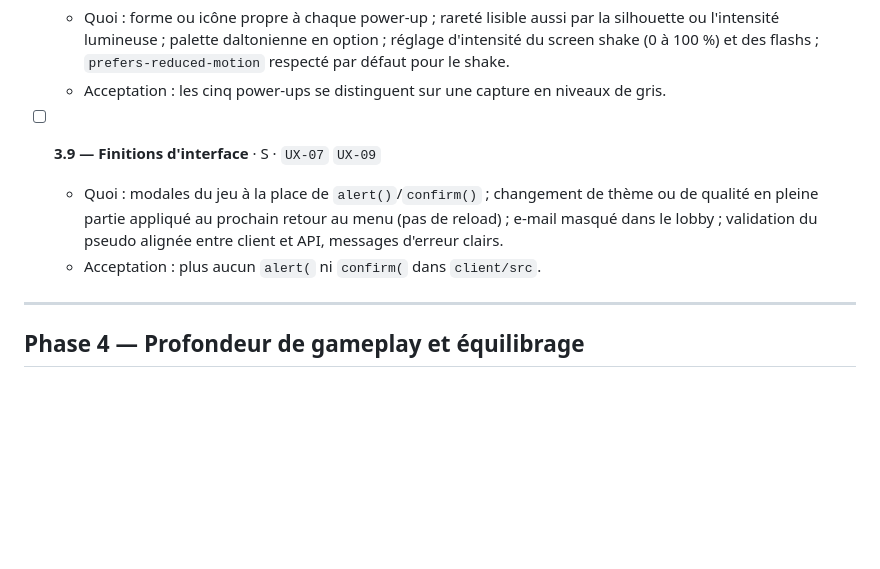
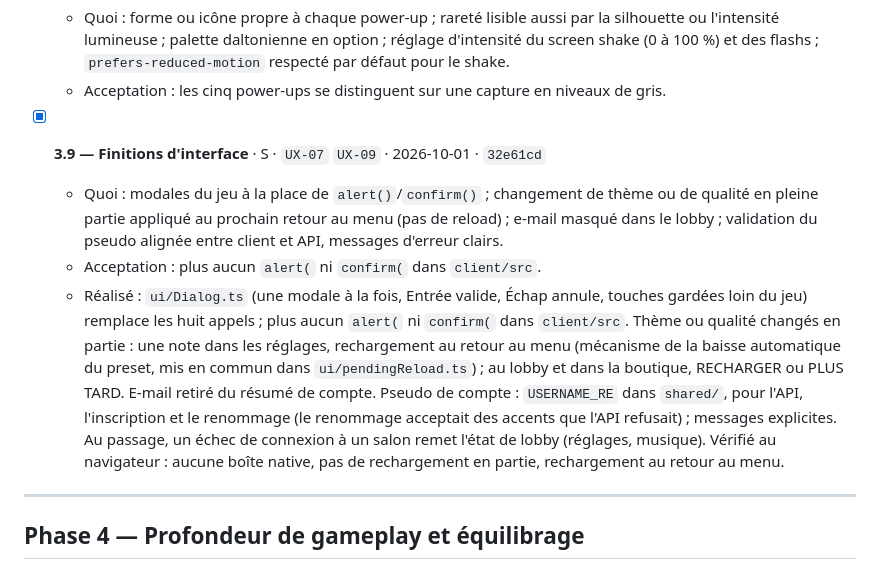
Before and after one commit to A-Jeaugey/blades-io, a Markdown page: PLAN.md, the part around the change. Rendered like a GitHub page; blank space fills up the shorter version.

Commit message:
Plan : 3.9 cochée
Co-Authored-By: Claude Opus 5.5 <noreply@anthropic.com>
Claude-Session: https://claude.ai/code/session_01Na6aeQArmtCdPGQLQtSzqG

```diff
--- a/PLAN.md
+++ b/PLAN.md
@@ -308,9 +308,10 @@ Objectif : un nouveau joueur comprend le jeu, survit à sa première minute et s
   - Quoi : forme ou icône propre à chaque power-up ; rareté lisible aussi par la silhouette ou l'intensité lumineuse ; palette daltonienne en option ; réglage d'intensité du screen shake (0 à 100 %) et des flashs ; `prefers-reduced-motion` respecté par défaut pour le shake.
   - Acceptation : les cinq power-ups se distinguent sur une capture en niveaux de gris.
 
-- [ ] **3.9 — Finitions d'interface** · S · `UX-07` `UX-09`
+- [x] **3.9 — Finitions d'interface** · S · `UX-07` `UX-09` · 2026-10-01 · `32e61cd`
   - Quoi : modales du jeu à la place de `alert()`/`confirm()` ; changement de thème ou de qualité en pleine partie appliqué au prochain retour au menu (pas de reload) ; e-mail masqué dans le lobby ; validation du pseudo alignée entre client et API, messages d'erreur clairs.
   - Acceptation : plus aucun `alert(` ni `confirm(` dans `client/src`.
+  - Réalisé : `ui/Dialog.ts` (une modale à la fois, Entrée valide, Échap annule, touches gardées loin du jeu) remplace les huit appels ; plus aucun `alert(` ni `confirm(` dans `client/src`. Thème ou qualité changés en partie : une note dans les réglages, rechargement au retour au menu (mécanisme de la baisse automatique du preset, mis en commun dans `ui/pendingReload.ts`) ; au lobby et dans la boutique, RECHARGER ou PLUS TARD. E-mail retiré du résumé de compte. Pseudo de compte : `USERNAME_RE` dans `shared/`, pour l'API, l'inscription et le renommage (le renommage acceptait des accents que l'API refusait) ; messages explicites. Au passage, un échec de connexion à un salon remet l'état de lobby (réglages, musique). Vérifié au navigateur : aucune boîte native, pas de rechargement en partie, rechargement au retour au menu.
 
 ---
 
```
